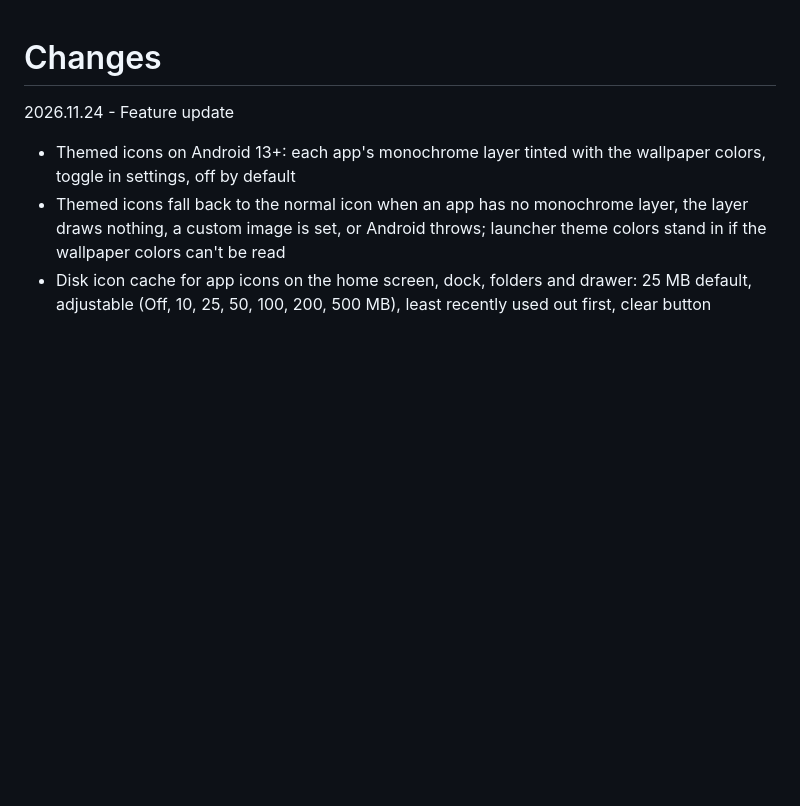
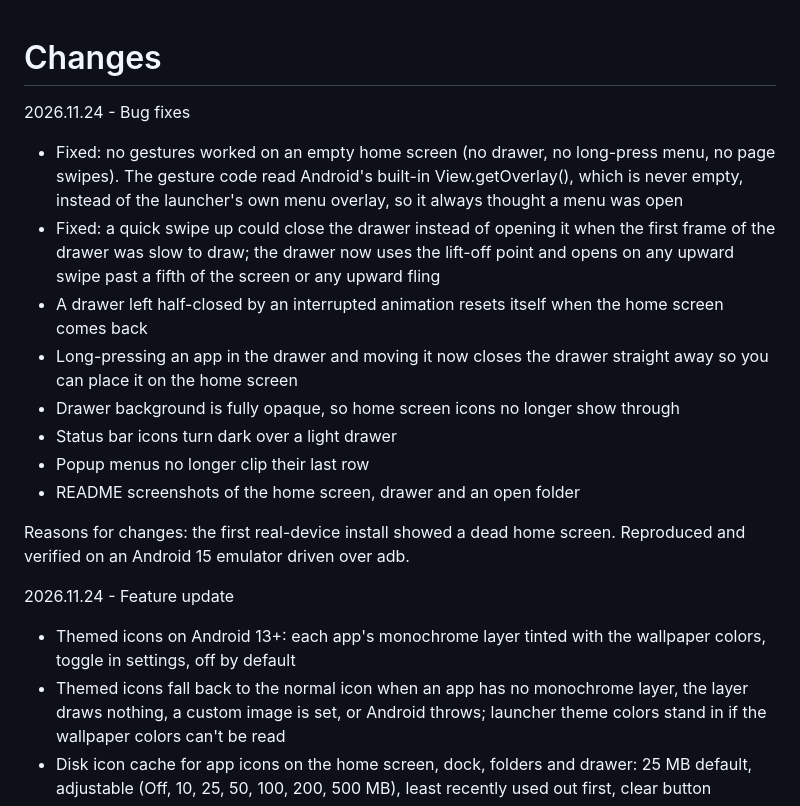
Before and after one commit to NullAngst/Corkboard, a Markdown page: changes.md, the part around the change. Rendered like a GitHub page; blank space fills up the shorter version.

```diff
--- a/changes.md
+++ b/changes.md
@@ -1,4 +1,17 @@
 # Changes
+
+2026.11.24 - Bug fixes
+
+* Fixed: no gestures worked on an empty home screen (no drawer, no long-press menu, no page swipes). The gesture code read Android's built-in View.getOverlay(), which is never empty, instead of the launcher's own menu overlay, so it always thought a menu was open
+* Fixed: a quick swipe up could close the drawer instead of opening it when the first frame of the drawer was slow to draw; the drawer now uses the lift-off point and opens on any upward swipe past a fifth of the screen or any upward fling
+* A drawer left half-closed by an interrupted animation resets itself when the home screen comes back
+* Long-pressing an app in the drawer and moving it now closes the drawer straight away so you can place it on the home screen
+* Drawer background is fully opaque, so home screen icons no longer show through
+* Status bar icons turn dark over a light drawer
+* Popup menus no longer clip their last row
+* README screenshots of the home screen, drawer and an open folder
+
+Reasons for changes: the first real-device install showed a dead home screen. Reproduced and verified on an Android 15 emulator driven over adb.
 
 2026.11.24 - Feature update
 
```
Also changed, not shown: README.md (+10 -1 lines), docs/screenshots/drawer.png (added), docs/screenshots/folder.png (added), docs/screenshots/home.png (added), 2 other files.
